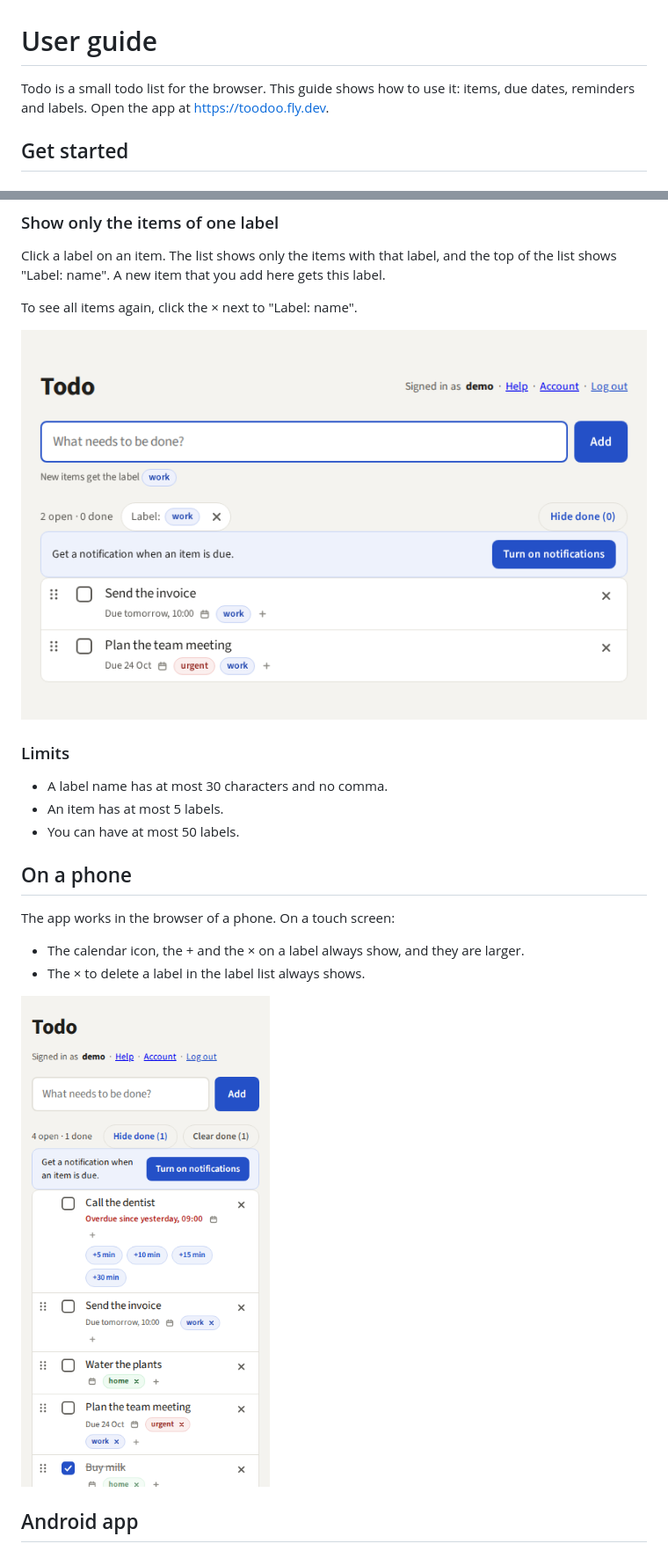
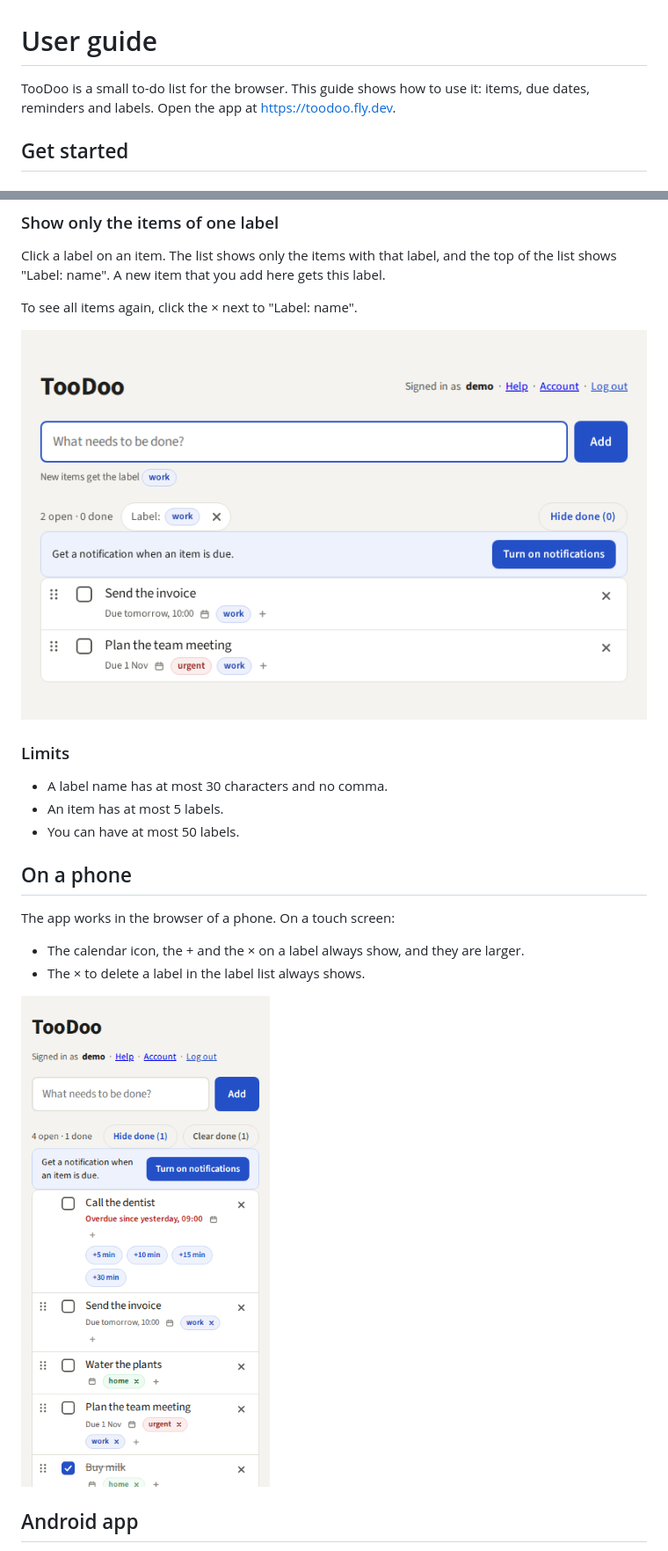
Before and after one commit to localghost/todo, a Markdown page: docs/user-guide.md, 2 parts joined by grey strips. Shown at 88% size. Drawn GitHub-style; pictures changed too: docs/guide-images/filter.png, docs/guide-images/phone.png.

```diff
--- a/docs/user-guide.md
+++ b/docs/user-guide.md
@@ -1,6 +1,6 @@
 # User guide
 
-Todo is a small todo list for the browser. This guide shows how to use it: items, due dates,
+TooDoo is a small to-do list for the browser. This guide shows how to use it: items, due dates,
 reminders and labels. Open the app at https://toodoo.fly.dev.
 
 ## Get started
```
Also changed, not shown: README.md (+1 -1 lines), docs/guide-images/list.png, docs/guide-images/login.png, 9 other files.
